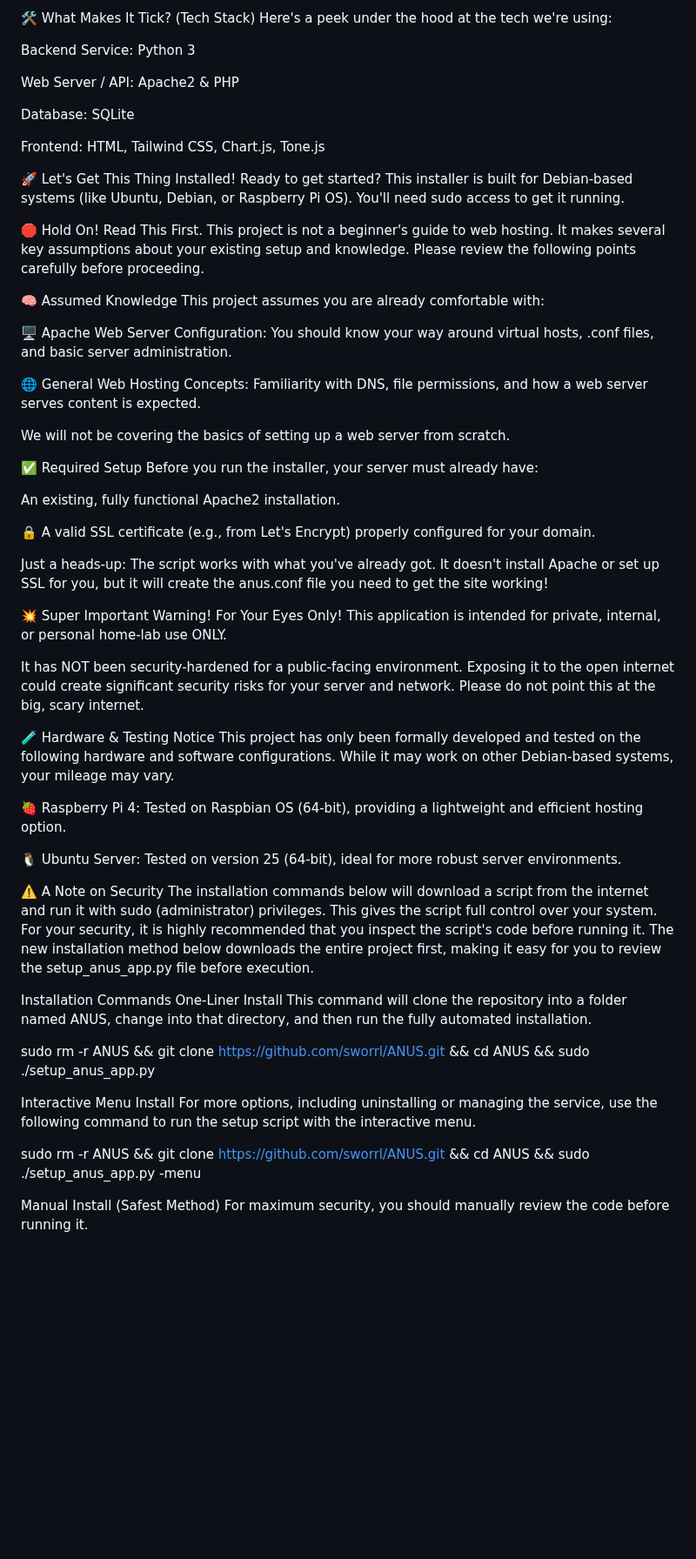
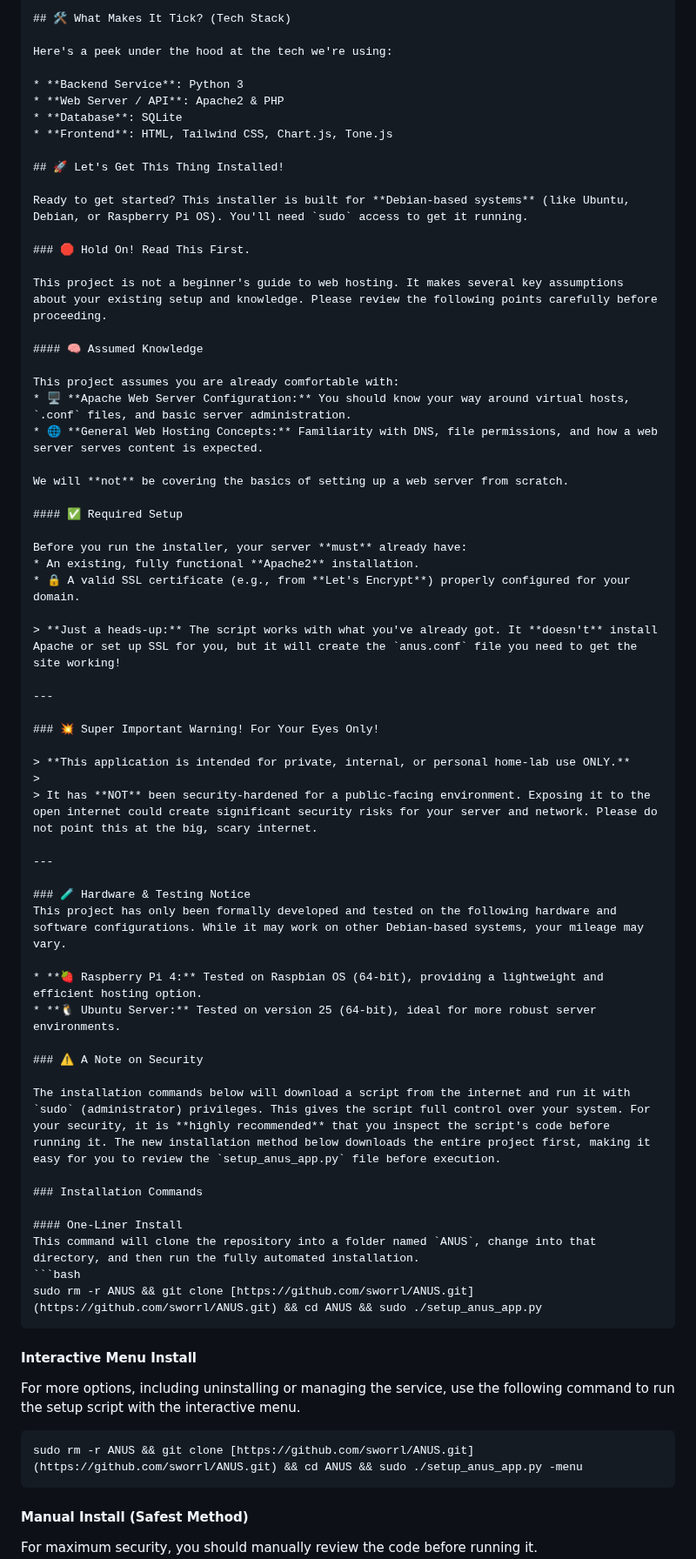
Before and after one commit to sworrl/ANUS, a Markdown page: README.md, the part around one of its changes. Shown at 87% size. GitHub-like rendering; blank space fills up the shorter version.

Commit message:
Update README.md
fixed readme formatting, ideally

`````diff
--- a/README.md
+++ b/README.md
@@ -81,67 +67,76 @@ Best of all, it runs on your own gear. We've got a simple setup script to make g
 
 </details>
 
-🛠️ What Makes It Tick? (Tech Stack)
+## 🛠️ What Makes It Tick? (Tech Stack)
+
 Here's a peek under the hood at the tech we're using:
 
-Backend Service: Python 3
+* **Backend Service**: Python 3
+* **Web Server / API**: Apache2 & PHP
+* **Database**: SQLite
+* **Frontend**: HTML, Tailwind CSS, Chart.js, Tone.js
 
-Web Server / API: Apache2 & PHP
+## 🚀 Let's Get This Thing Installed!
 
-Database: SQLite
+Ready to get started? This installer is built for **Debian-based systems** (like Ubuntu, Debian, or Raspberry Pi OS). You'll need `sudo` access to get it running.
 
-Frontend: HTML, Tailwind CSS, Chart.js, Tone.js
+### 🛑 Hold On! Read This First.
 
-🚀 Let's Get This Thing Installed!
-Ready to get started? This installer is built for Debian-based systems (like Ubuntu, Debian, or Raspberry Pi OS). You'll need sudo access to get it running.
-
-🛑 Hold On! Read This First.
 This project is not a beginner's guide to web hosting. It makes several key assumptions about your existing setup and knowledge. Please review the following points carefully before proceeding.
 
-🧠 Assumed Knowledge
+#### 🧠 Assumed Knowledge
+
 This project assumes you are already comfortable with:
+* 🖥️ **Apache Web Server Configuration:** You should know your way around virtual hosts, `.conf` files, and basic server administration.
+* 🌐 **General Web Hosting Concepts:** Familiarity with DNS, file permissions, and how a web server serves content is expected.
 
-🖥️ Apache Web Server Configuration: You should know your way around virtual hosts, .conf files, and basic server administration.
+We will **not** be covering the basics of setting up a web server from scratch.
 
-🌐 General Web Hosting Concepts: Familiarity with DNS, file permissions, and how a web server serves content is expected.
+#### ✅ Required Setup
 
-We will not be covering the basics of setting up a web server from scratch.
+Before you run the installer, your server **must** already have:
+* An existing, fully functional **Apache2** installation.
+* 🔒 A valid SSL certificate (e.g., from **Let's Encrypt**) properly configured for your domain.
 
-✅ Required Setup
-Before you run the installer, your server must already have:
+> **Just a heads-up:** The script works with what you've already got. It **doesn't** install Apache or set up SSL for you, but it will create the `anus.conf` file you need to get the site working!
 
-An existing, fully functional Apache2 installation.
+---
 
-🔒 A valid SSL certificate (e.g., from Let's Encrypt) properly configured for your domain.
+### 💥 Super Important Warning! For Your Eyes Only!
 
-Just a heads-up: The script works with what you've already got. It doesn't install Apache or set up SSL for you, but it will create the anus.conf file you need to get the site working!
+> **This application is intended for private, internal, or personal home-lab use ONLY.**
+>
+> It has **NOT** been security-hardened for a public-facing environment. Exposing it to the open internet could create significant security risks for your server and network. Please do not point this at the big, scary internet.
 
-💥 Super Important Warning! For Your Eyes Only!
-This application is intended for private, internal, or personal home-lab use ONLY.
+---
 
-It has NOT been security-hardened for a public-facing environment. Exposing it to the open internet could create significant security risks for your server and network. Please do not point this at the big, scary internet.
-
-🧪 Hardware & Testing Notice
+### 🧪 Hardware & Testing Notice
 This project has only been formally developed and tested on the following hardware and software configurations. While it may work on other Debian-based systems, your mileage may vary.
 
-🍓 Raspberry Pi 4: Tested on Raspbian OS (64-bit), providing a lightweight and efficient hosting option.
+* **🍓 Raspberry Pi 4:** Tested on Raspbian OS (64-bit), providing a lightweight and efficient hosting option.
+* **🐧 Ubuntu Server:** Tested on version 25 (64-bit), ideal for more robust server environments.
 
-🐧 Ubuntu Server: Tested on version 25 (64-bit), ideal for more robust server environments.
+### ⚠️ A Note on Security
 
-⚠️ A Note on Security
-The installation commands below will download a script from the internet and run it with sudo (administrator) privileges. This gives the script full control over your system. For your security, it is highly recommended that you inspect the script's code before running it. The new installation method below downloads the entire project first, making it easy for you to review the setup_anus_app.py file before execution.
+The installation commands below will download a script from the internet and run it with `sudo` (administrator) privileges. This gives the script full control over your system. For your security, it is **highly recommended** that you inspect the script's code before running it. The new installation method below downloads the entire project first, making it easy for you to review the `setup_anus_app.py` file before execution.
 
-Installation Commands
-One-Liner Install
-This command will clone the repository into a folder named ANUS, change into that directory, and then run the fully automated installation.
+### Installation Commands
 
+#### One-Liner Install
+This command will clone the repository into a folder named `ANUS`, change into that directory, and then run the fully automated installation.
+```bash
 sudo rm -r ANUS && git clone [https://github.com/sworrl/ANUS.git](https://github.com/sworrl/ANUS.git) && cd ANUS && sudo ./setup_anus_app.py
+````
 
-Interactive Menu Install
+#### Interactive Menu Install
+
 For more options, including uninstalling or managing the service, use the following command to run the setup script with the interactive menu.
 
+```bash
 sudo rm -r ANUS && git clone [https://github.com/sworrl/ANUS.git](https://github.com/sworrl/ANUS.git) && cd ANUS && sudo ./setup_anus_app.py -menu
+```
 
-Manual Install (Safest Method)
+#### Manual Install (Safest Method)
+
 For maximum security, you should manually review the code before running it.
 
`````
Also changed, not shown: other parts of README.md (+68 -77 lines).
